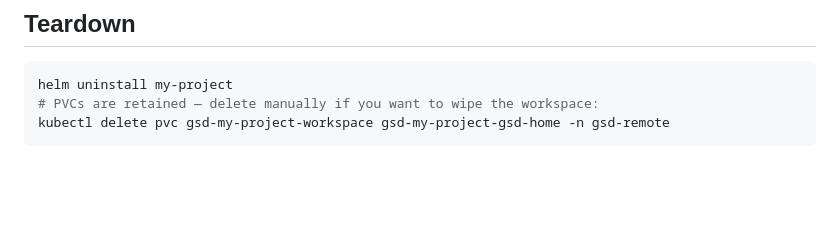
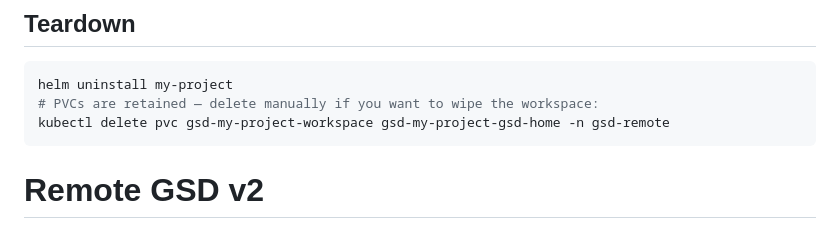
Before and after one commit to castai/remote-gsdv2, a Markdown page: README.md, the part around the change. GitHub-like rendering; blank space fills up the shorter version.

````diff
--- a/README.md
+++ b/README.md
@@ -218,3 +218,4 @@ helm uninstall my-project
 # PVCs are retained — delete manually if you want to wipe the workspace:
 kubectl delete pvc gsd-my-project-workspace gsd-my-project-gsd-home -n gsd-remote
 ```
+# Remote GSD v2
````
